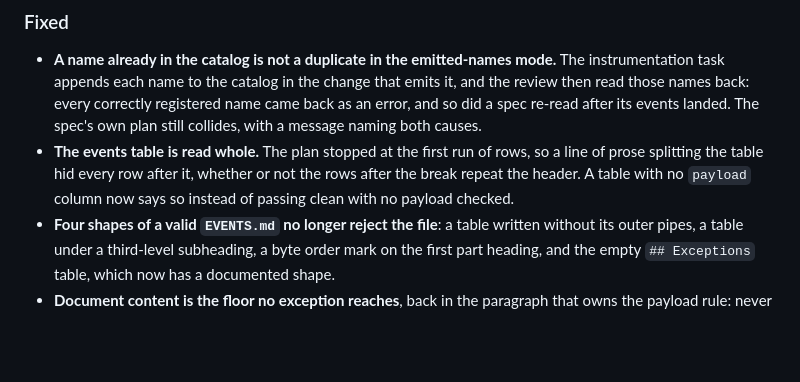
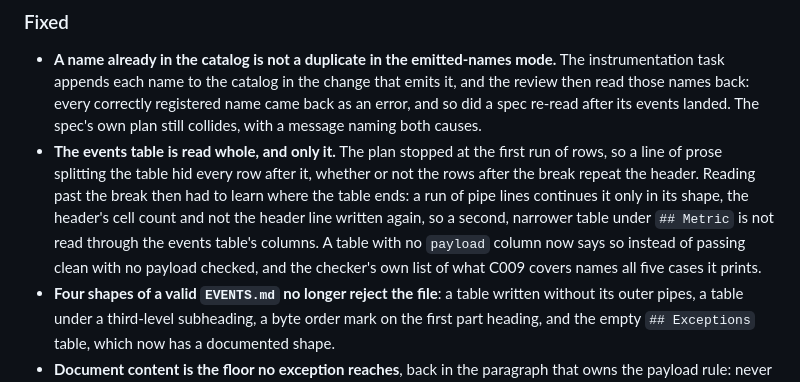
Before and after one commit to inspira-legal/builder-bundle, a Markdown page: CHANGELOG.md, the part around the change. GitHub-like rendering; blank space fills up the shorter version.

Commit message:
docs(repo): 2.22.1 says where the events table ends
The entry described reading past a break in the table without saying
what stops the reading, which is the half a third review round added:
the run has to have the table's shape, or a narrower table under the
same heading gets read through the events table's columns. The C009
count rides in the same bullet, since it is the same list of what the
checker cannot fully read.

Co-Authored-By: Claude Opus 5 <noreply@anthropic.com>

```diff
--- a/CHANGELOG.md
+++ b/CHANGELOG.md
@@ -22,10 +22,14 @@ check not run at all. All five are closed.
   the review then read those names back: every correctly registered name came back as an
   error, and so did a spec re-read after its events landed. The spec's own plan still
   collides, with a message naming both causes.
-- **The events table is read whole.** The plan stopped at the first run of rows, so a line
-  of prose splitting the table hid every row after it, whether or not the rows after the
-  break repeat the header. A table with no `payload` column now says so instead of passing
-  clean with no payload checked.
+- **The events table is read whole, and only it.** The plan stopped at the first run of
+  rows, so a line of prose splitting the table hid every row after it, whether or not the
+  rows after the break repeat the header. Reading past the break then had to learn where the
+  table ends: a run of pipe lines continues it only in its shape, the header's cell count and
+  not the header line written again, so a second, narrower table under `## Metric` is not
+  read through the events table's columns. A table with no `payload` column now says so
+  instead of passing clean with no payload checked, and the checker's own list of what C009
+  covers names all five cases it prints.
 - **Four shapes of a valid `EVENTS.md` no longer reject the file**: a table written without
   its outer pipes, a table under a third-level subheading, a byte order mark on the first
   part heading, and the empty `## Exceptions` table, which now has a documented shape.
```
